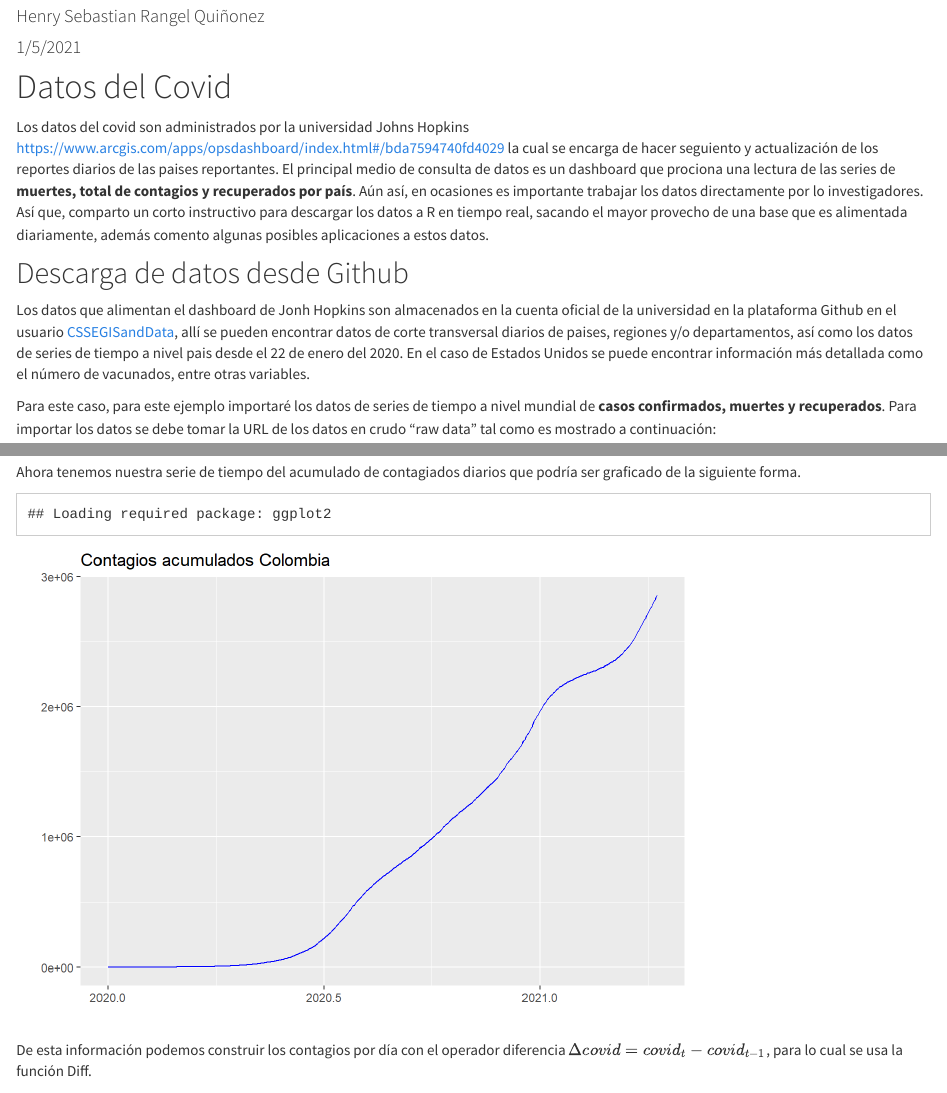
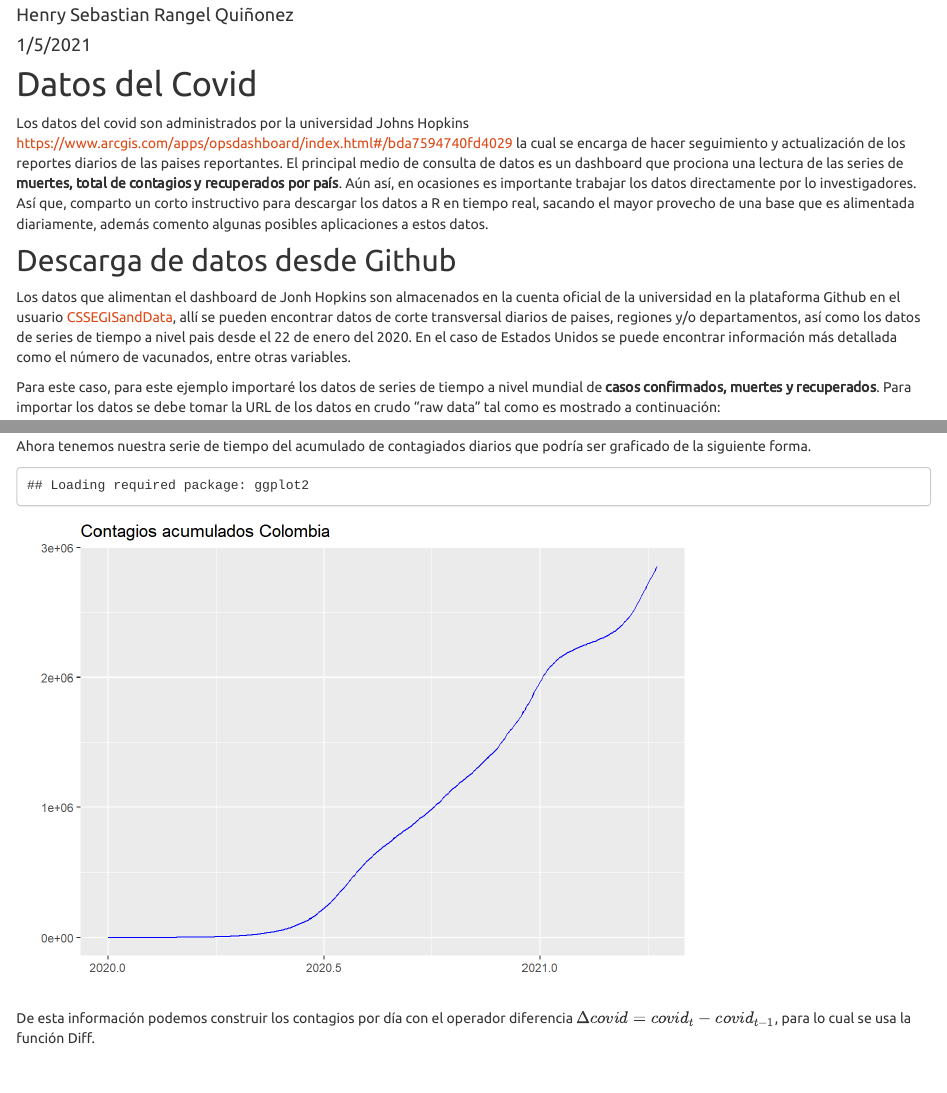
Before and after one commit to sebasrangel29/sebasrangel29.github.oi, an R Markdown document (covid2.Rmd): the page in a window 1100 px wide, from 170 px down, and a second part further down, joined at a grey line. The pictures show the output file covid2.html that the author committed with the source, opened offline; library style sheets and scripts come from the installed R packages.

Commit message:
cambio de de tema y correccion de redaccion

```diff
--- a/_site.yml
+++ b/_site.yml
@@ -8,5 +8,5 @@ navbar:
 
 output:
   html_document:
-    theme: cosmo
+    theme: united
     highlight: textmate
--- a/covid2.Rmd
+++ b/covid2.Rmd
@@ -11,7 +11,7 @@ knitr::opts_chunk$set(echo = TRUE)
 
 # Datos del Covid
 
-Los datos del covid son administrados por la universidad Johns Hopkins [https://www.arcgis.com/apps/opsdashboard/index.html\#/bda7594740fd4029](https://www.arcgis.com/apps/opsdashboard/index.html#/bda7594740fd40299423467b48e9ecf6){.uri} la cual se encarga de hacer seguiento y actualización de los reportes diarios de las paises reportantes. El principal medio de consulta de datos es un dashboard que prociona una lectura de las series de **muertes, total de contagios y recuperados por país**. Aún así, en ocasiones es importante trabajar los datos directamente por lo investigadores. Así que, comparto un corto instructivo para descargar los datos a R en tiempo real, sacando el mayor provecho de una base que es alimentada diariamente, además comento algunas posibles aplicaciones a estos datos.
+Los datos del covid son administrados por la universidad Johns Hopkins [https://www.arcgis.com/apps/opsdashboard/index.html\#/bda7594740fd4029](https://www.arcgis.com/apps/opsdashboard/index.html#/bda7594740fd40299423467b48e9ecf6){.uri} la cual se encarga de hacer seguimiento y actualización de los reportes diarios de las paises reportantes. El principal medio de consulta de datos es un dashboard que prociona una lectura de las series de **muertes, total de contagios y recuperados por país**. Aún así, en ocasiones es importante trabajar los datos directamente por lo investigadores. Así que, comparto un corto instructivo para descargar los datos a R en tiempo real, sacando el mayor provecho de una base que es alimentada diariamente, además comento algunas posibles aplicaciones a estos datos.
 
 ## Descarga de datos desde Github
 
```
Also changed, not shown: covid2.html.
